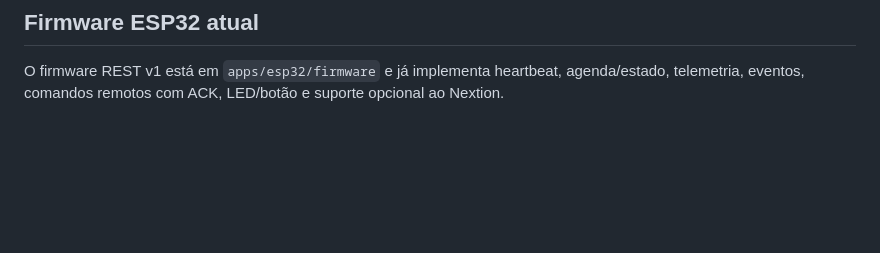
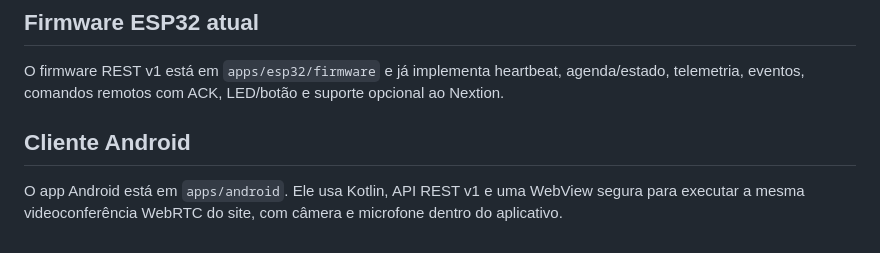
Before and after one commit to marcelomaurin/salareuniao, a Markdown page: README.md, the part around the change. Drawn GitHub-style; blank space fills up the shorter version.

Commit message:
docs: adiciona cliente Android à arquitetura

```diff
--- a/README.md
+++ b/README.md
@@ -68,3 +68,8 @@ Marcelo Maurin Martins — MaurinSoft
 ## Firmware ESP32 atual
 
 O firmware REST v1 está em `apps/esp32/firmware` e já implementa heartbeat, agenda/estado, telemetria, eventos, comandos remotos com ACK, LED/botão e suporte opcional ao Nextion.
+
+
+## Cliente Android
+
+O app Android está em `apps/android`. Ele usa Kotlin, API REST v1 e uma WebView segura para executar a mesma videoconferência WebRTC do site, com câmera e microfone dentro do aplicativo.
```
